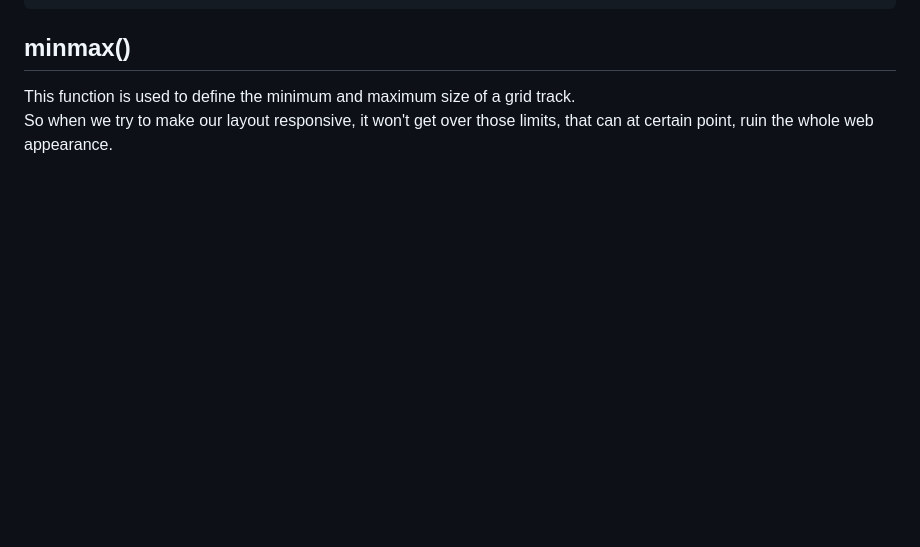
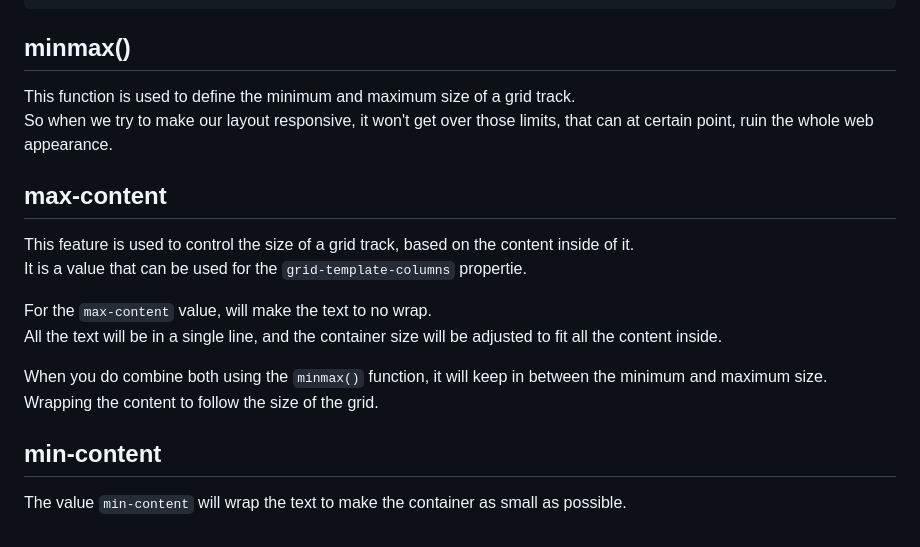
Before and after one commit to BkRqbbit/Learning, a Markdown page: CSS-Grid/README.md, the part around the change. GitHub-like rendering; blank space fills up the shorter version.

Commit message:
min-content and max-content values

```diff
--- a/CSS-Grid/README.md
+++ b/CSS-Grid/README.md
@@ -100,3 +100,16 @@ Which means you will get 3 columns of the same size.
 ## minmax()
 This function is used to define the minimum and maximum size of a grid track.\
 So when we try to make our layout responsive, it won't get over those limits, that can at certain point, ruin the whole web appearance.
+
+## max-content
+This feature is used to control the size of a grid track, based on the content inside of it.\
+It is a value that can be used for the `grid-template-columns` propertie.
+
+For the `max-content` value, will make the text to no wrap.\
+All the text will be in a single line, and the container size will be adjusted to fit all the content inside.
+
+When you do combine both using the `minmax()` function, it will keep in between the minimum and maximum size.\
+Wrapping the content to follow the size of the grid.
+
+## min-content
+The value `min-content` will wrap the text to make the container as small as possible.
```
